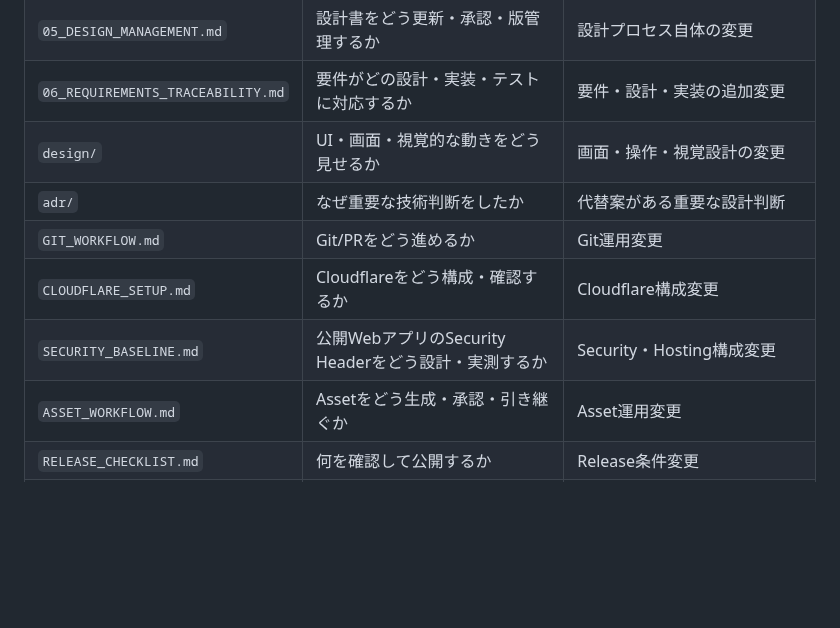
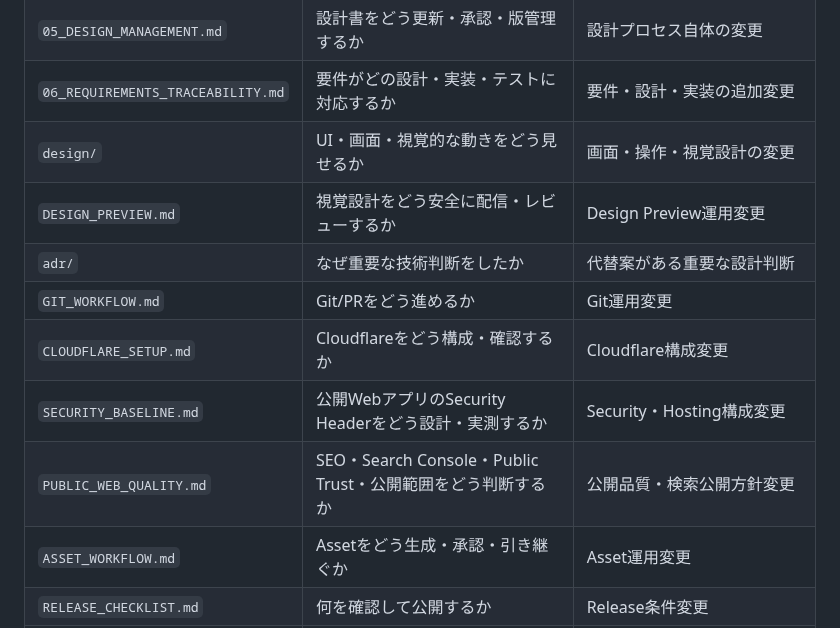
Before and after one commit to ha-rookie/ai-driven-webapp-template, a Markdown page: docs/README.md, the part around the change. GitHub-like rendering; blank space fills up the shorter version.

Commit message:
docs: v0.2公開品質文書を設計索引へ統合 (#13 #20 #21)

```diff
--- a/docs/README.md
+++ b/docs/README.md
@@ -22,10 +22,12 @@
 | `05_DESIGN_MANAGEMENT.md` | 設計書をどう更新・承認・版管理するか | 設計プロセス自体の変更 |
 | `06_REQUIREMENTS_TRACEABILITY.md` | 要件がどの設計・実装・テストに対応するか | 要件・設計・実装の追加変更 |
 | `design/` | UI・画面・視覚的な動きをどう見せるか | 画面・操作・視覚設計の変更 |
+| `DESIGN_PREVIEW.md` | 視覚設計をどう安全に配信・レビューするか | Design Preview運用変更 |
 | `adr/` | なぜ重要な技術判断をしたか | 代替案がある重要な設計判断 |
 | `GIT_WORKFLOW.md` | Git/PRをどう進めるか | Git運用変更 |
 | `CLOUDFLARE_SETUP.md` | Cloudflareをどう構成・確認するか | Cloudflare構成変更 |
 | `SECURITY_BASELINE.md` | 公開WebアプリのSecurity Headerをどう設計・実測するか | Security・Hosting構成変更 |
+| `PUBLIC_WEB_QUALITY.md` | SEO・Search Console・Public Trust・公開範囲をどう判断するか | 公開品質・検索公開方針変更 |
 | `ASSET_WORKFLOW.md` | Assetをどう生成・承認・引き継ぐか | Asset運用変更 |
 | `RELEASE_CHECKLIST.md` | 何を確認して公開するか | Release条件変更 |
 | `TROUBLESHOOTING.md` | 既知問題をどう回避・復旧するか | 再発可能な障害・制約の発見 |
```
